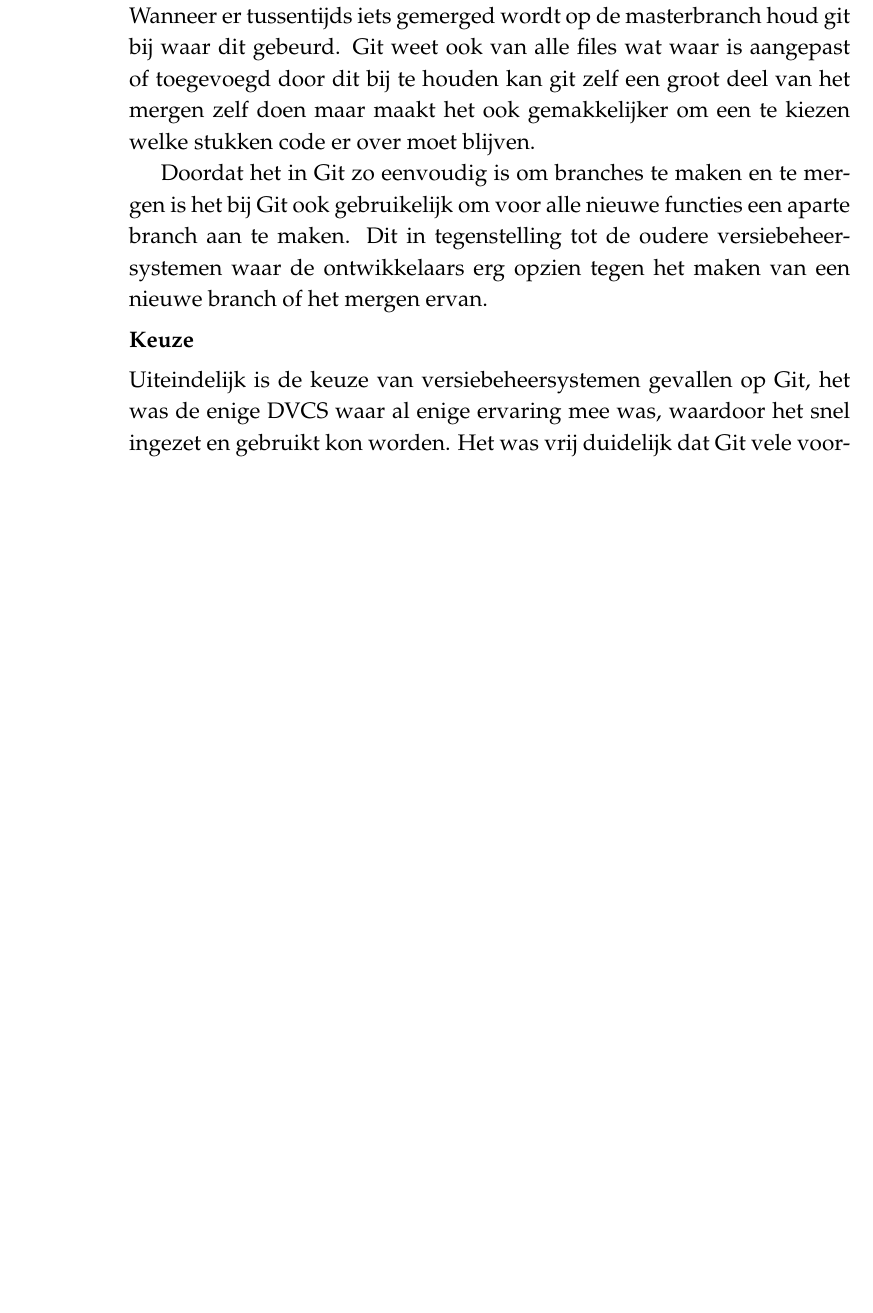
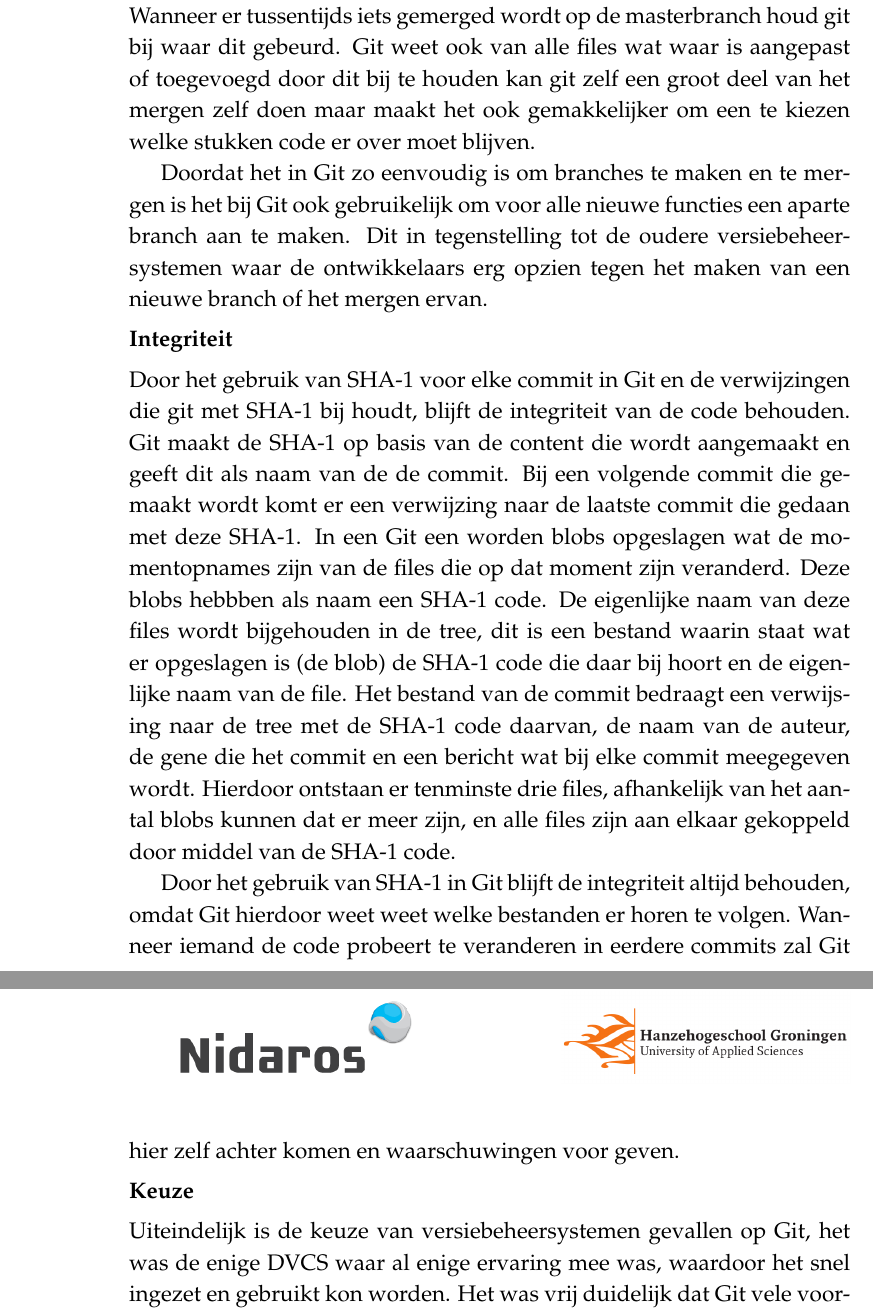
Before and after one commit to fatboypunk/Scriptie, a LaTeX document (scriptie.tex): part of page 13 of 21 before the commit and two parts of pages 13 and 14 of 21 after it, the two joined at a grey line, cut so that both start at the same text, the shorter picture padded with empty space. Compiled offline with pdfLaTeX.

Commit message:
Add integrity in git

```diff
--- a/scriptie.tex
+++ b/scriptie.tex
@@ -224,6 +224,11 @@
 
 Doordat het in Git zo eenvoudig is om branches te maken en te mergen is het bij Git ook gebruikelijk om voor alle nieuwe functies een aparte branch aan te maken. Dit in tegenstelling tot de oudere versiebeheersystemen waar de ontwikkelaars erg opzien tegen het maken van een nieuwe branch of het mergen ervan.
 
+\subsection{Integriteit}
+Door het gebruik van SHA-1 voor elke commit in Git en de verwijzingen die git met SHA-1 bij houdt, blijft de integriteit van de code behouden. Git maakt de SHA-1 op basis van de content die wordt aangemaakt en geeft dit als naam van de de commit. Bij een volgende commit die gemaakt wordt komt er een verwijzing naar de laatste commit die gedaan met deze SHA-1. In een Git een worden blobs opgeslagen wat de momentopnames zijn van de files die op dat moment zijn veranderd. Deze blobs hebbben als naam een SHA-1 code. De eigenlijke naam van deze files wordt bijgehouden in de tree, dit is een bestand waarin staat wat er opgeslagen is (de blob) de SHA-1 code die daar bij hoort en de eigenlijke naam van de file. Het bestand van de commit bedraagt een verwijsing naar de tree met de SHA-1 code daarvan, de naam van de auteur, de gene die het commit en een bericht wat bij elke commit meegegeven wordt. Hierdoor ontstaan er tenminste drie files, afhankelijk van het aantal blobs kunnen dat er meer zijn, en alle files zijn aan elkaar gekoppeld door middel van de SHA-1 code.
+
+Door het gebruik van SHA-1 in Git blijft de integriteit altijd behouden, omdat Git hierdoor weet weet welke bestanden er horen te volgen. Wanneer iemand de code probeert te veranderen in eerdere commits zal Git hier zelf achter komen en waarschuwingen voor geven.
+
 \subsection{Keuze}
 Uiteindelijk is de keuze van versiebeheersystemen gevallen op Git, het was de enige DVCS waar al enige ervaring mee was, waardoor het snel ingezet en gebruikt kon worden. Het was vrij duidelijk dat Git vele voordelen had tegenover oudere versiebeheersystemen zoals SVN en CVS, waar binnen nidaros ook angstig naar het mergen gekeken werd door ervaringen met deze systemen.
 
```
Also changed, not shown: scriptie.pdf.
